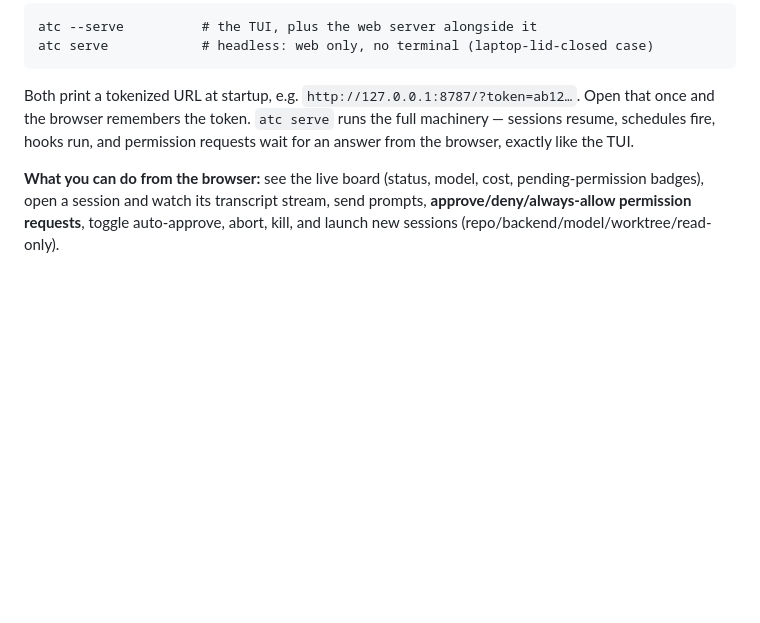
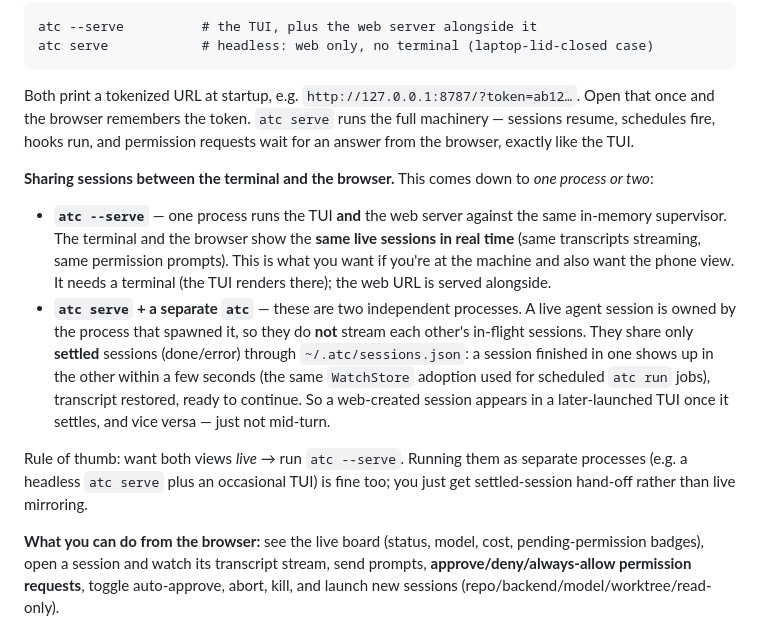
Before and after one commit to rodolfojsv/atc, a Markdown page: README.md, the part around the change. Rendered like a GitHub page; blank space fills up the shorter version.

Commit message:
Docs: explain live vs settled session sharing (atc --serve vs serve)
Document that `atc --serve` shares live sessions between the TUI and the
web UI (one process, same supervisor), while a separate `atc serve` and
`atc` share only settled sessions via the store-file adoption path.

Co-Authored-By: Claude Fable 5 <noreply@anthropic.com>

```diff
--- a/README.md
+++ b/README.md
@@ -191,6 +191,13 @@ atc serve            # headless: web only, no terminal (laptop-lid-closed case)
 
 Both print a tokenized URL at startup, e.g. `http://127.0.0.1:8787/?token=ab12…`. Open that once and the browser remembers the token. `atc serve` runs the full machinery — sessions resume, schedules fire, hooks run, and permission requests wait for an answer from the browser, exactly like the TUI.
 
+**Sharing sessions between the terminal and the browser.** This comes down to *one process or two*:
+
+- **`atc --serve`** — one process runs the TUI **and** the web server against the same in-memory supervisor. The terminal and the browser show the **same live sessions in real time** (same transcripts streaming, same permission prompts). This is what you want if you're at the machine and also want the phone view. It needs a terminal (the TUI renders there); the web URL is served alongside.
+- **`atc serve` + a separate `atc`** — these are two independent processes. A live agent session is owned by the process that spawned it, so they do **not** stream each other's in-flight sessions. They share only **settled** sessions (done/error) through `~/.atc/sessions.json`: a session finished in one shows up in the other within a few seconds (the same `WatchStore` adoption used for scheduled `atc run` jobs), transcript restored, ready to continue. So a web-created session appears in a later-launched TUI once it settles, and vice versa — just not mid-turn.
+
+Rule of thumb: want both views *live* → run `atc --serve`. Running them as separate processes (e.g. a headless `atc serve` plus an occasional TUI) is fine too; you just get settled-session hand-off rather than live mirroring.
+
 **What you can do from the browser:** see the live board (status, model, cost, pending-permission badges), open a session and watch its transcript stream, send prompts, **approve/deny/always-allow permission requests**, toggle auto-approve, abort, kill, and launch new sessions (repo/backend/model/worktree/read-only).
 
 **Images.** Click 📎 to pick files, or just **paste a screenshot** into the prompt box. For **Claude** sessions the image is inlined into the model's context as a base64 content block — no file written. For backends that can't take inline images (and for non-image files anywhere), the file is saved under `<session dir>/.atc-attachments/` and its path is appended to the prompt so the agent reads it with its file tools. Limits: 6 files/prompt, 10 MB each.
```
